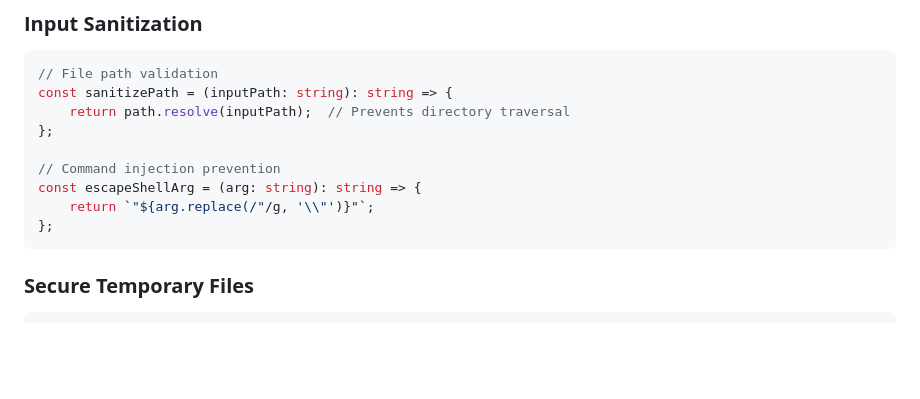
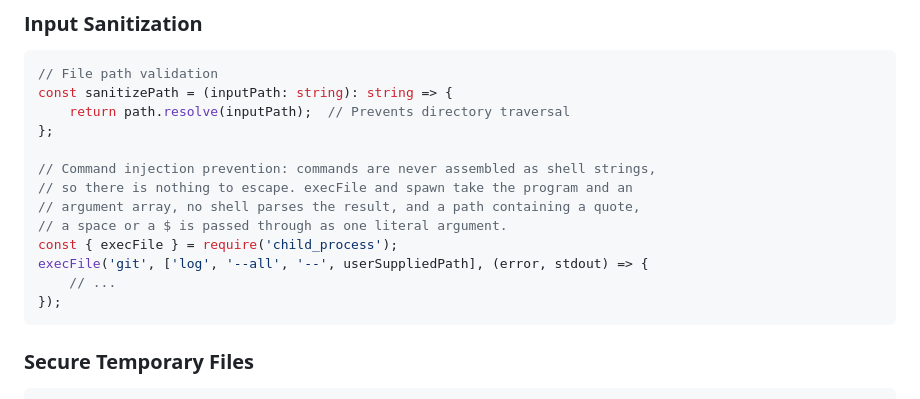
Before and after one commit to nikolareljin/leak-lock, a Markdown page: docs/API_REFERENCE.md, the part around the change. Rendered like a GitHub page; blank space fills up the shorter version.

Commit message:
docs: describe how commands are actually built, not a helper that is gone
The API reference documented an escapeShellArg helper under "Command
injection prevention". The helper no longer exists, and the version in
the document was never the one in the code: it wrapped the argument in
double quotes, which leaves $, backticks and backslashes live inside a
shell. Documenting that as injection prevention is worse than
documenting nothing.

Replaced with what the code does - execFile and spawn with an argument
array, where no shell parses the arguments at all.

````diff
--- a/docs/API_REFERENCE.md
+++ b/docs/API_REFERENCE.md
@@ -548,10 +548,14 @@ const sanitizePath = (inputPath: string): string => {
     return path.resolve(inputPath);  // Prevents directory traversal
 };
 
-// Command injection prevention
-const escapeShellArg = (arg: string): string => {
-    return `"${arg.replace(/"/g, '\\"')}"`;
-};
+// Command injection prevention: commands are never assembled as shell strings,
+// so there is nothing to escape. execFile and spawn take the program and an
+// argument array, no shell parses the result, and a path containing a quote,
+// a space or a $ is passed through as one literal argument.
+const { execFile } = require('child_process');
+execFile('git', ['log', '--all', '--', userSuppliedPath], (error, stdout) => {
+    // ...
+});
 ```
 
 ### **Secure Temporary Files**
````
